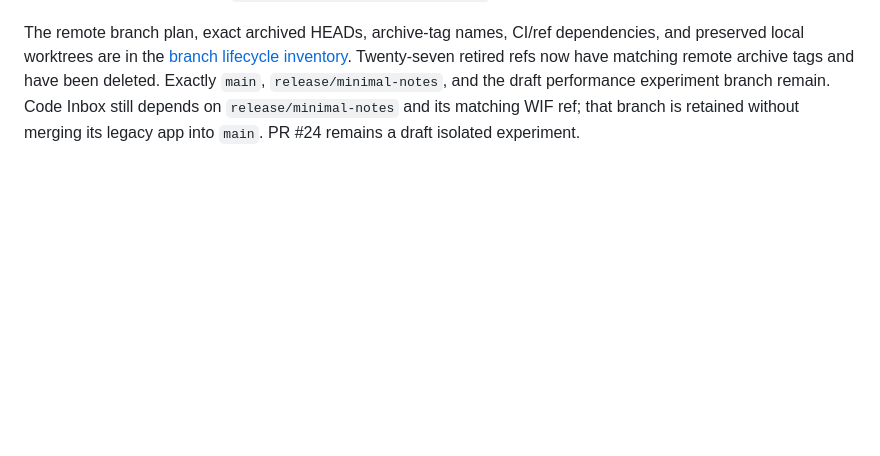
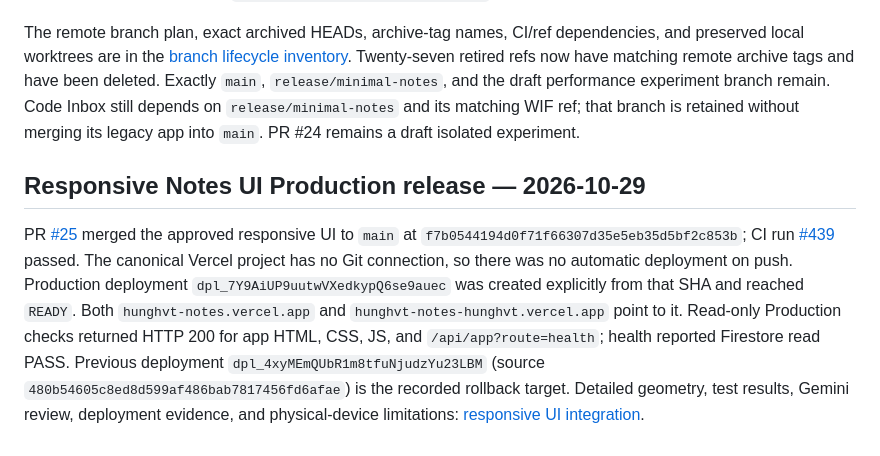
Before and after one commit to hunghvt-cyber/Hunghvt-notes, a Markdown page: docs/OPERATIONS.md, the part around the change. GitHub-like rendering; blank space fills up the shorter version.

```diff
--- a/docs/OPERATIONS.md
+++ b/docs/OPERATIONS.md
@@ -93,3 +93,7 @@ The baseline-only WIF workflow allowlist was removed and read back; backup and r
 The two Vercel projects approved for retirement, `notes-firestore-exact-082` and `homepage-koofr-lab`, were deleted by exact verified project name in team `team_gCsQcRiaCja0GafKj8JZLINI`. Readback returned project-not-found for both IDs. Canonical aliases remain on Notes deployment `dpl_4xyMEmQUbR1m8tfuNjudzYu23LBM` and Homepage NAS deployment `dpl_4T9PcviEaivkFGqDGsYKhRgVX4jE`. See [filtered Vercel deletion evidence](VERCEL-PROJECT-RETIREMENT-20261029.md).
 
 The remote branch plan, exact archived HEADs, archive-tag names, CI/ref dependencies, and preserved local worktrees are in the [branch lifecycle inventory](BRANCH-LIFECYCLE-20261029.md). Twenty-seven retired refs now have matching remote archive tags and have been deleted. Exactly `main`, `release/minimal-notes`, and the draft performance experiment branch remain. Code Inbox still depends on `release/minimal-notes` and its matching WIF ref; that branch is retained without merging its legacy app into `main`. PR #24 remains a draft isolated experiment.
+
+## Responsive Notes UI Production release — 2026-10-29
+
+PR [#25](https://github.com/hunghvt-cyber/web-notes/pull/25) merged the approved responsive UI to `main` at `f7b0544194d0f71f66307d35e5eb35d5bf2c853b`; CI run [#439](https://github.com/hunghvt-cyber/web-notes/actions/runs/40821191715) passed. The canonical Vercel project has no Git connection, so there was no automatic deployment on push. Production deployment `dpl_7Y9AiUP9uutwVXedkypQ6se9auec` was created explicitly from that SHA and reached `READY`. Both `hunghvt-notes.vercel.app` and `hunghvt-notes-hunghvt.vercel.app` point to it. Read-only Production checks returned HTTP 200 for app HTML, CSS, JS, and `/api/app?route=health`; health reported Firestore read PASS. Previous deployment `dpl_4xyMEmQUbR1m8tfuNjudzYu23LBM` (source `480b54605c8ed8d599af486bab7817456fd6afae`) is the recorded rollback target. Detailed geometry, test results, Gemini review, deployment evidence, and physical-device limitations: [responsive UI integration](RESPONSIVE-UI-INTEGRATION-20261029.md).
```
Also changed, not shown: docs/RESPONSIVE-UI-INTEGRATION-20261029.md (+9 -1 lines).
